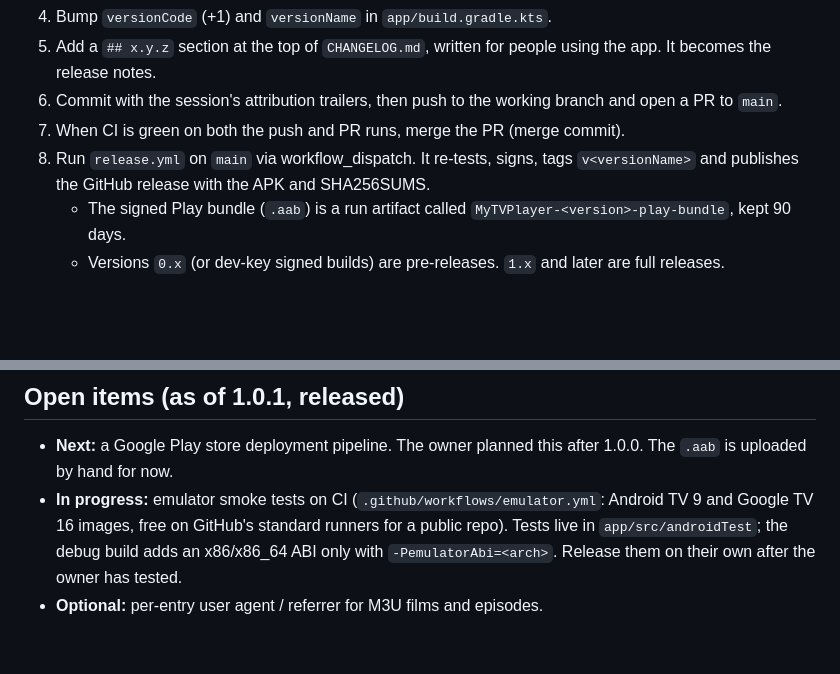
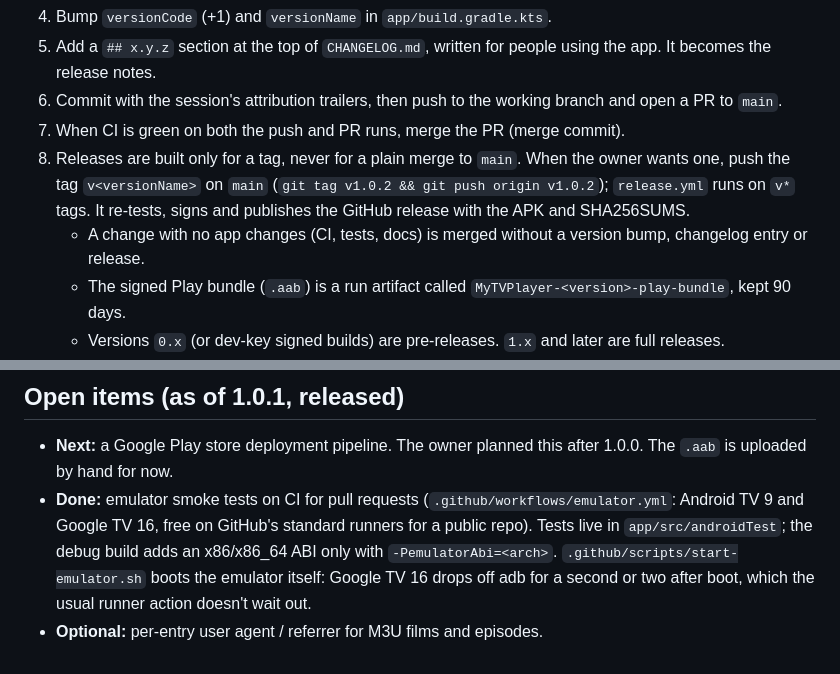
Before and after one commit to biskyt/MyPlexPlayer, a Markdown page: CLAUDE.md, 2 parts joined by grey strips. GitHub-like rendering; blank space fills up the shorter version.

Commit message:
CLAUDE.md: releases only for a tag; emulator smoke tests done
Co-Authored-By: Claude Opus 5.5 <noreply@anthropic.com>
Claude-Session: https://claude.ai/code/session_01XanGeKN99Wd1hmQc73eoBg

```diff
--- a/CLAUDE.md
+++ b/CLAUDE.md
@@ -34,7 +34,10 @@ See also:
 5. Add a `## x.y.z` section at the top of `CHANGELOG.md`, written for people using the app. It becomes the release notes.
 6. Commit with the session's attribution trailers, then push to the working branch and open a PR to `main`.
 7. When CI is green on both the push and PR runs, merge the PR (merge commit).
-8. Run `release.yml` on `main` via workflow_dispatch. It re-tests, signs, tags `v<versionName>` and publishes the GitHub release with the APK and SHA256SUMS.
+8. Releases are built only for a tag, never for a plain merge to `main`. When the owner wants one, push the tag
+   `v<versionName>` on `main` (`git tag v1.0.2 && git push origin v1.0.2`); `release.yml` runs on `v*` tags. It re-tests,
+   signs and publishes the GitHub release with the APK and SHA256SUMS.
+   - A change with no app changes (CI, tests, docs) is merged without a version bump, changelog entry or release.
    - The signed Play bundle (`.aab`) is a run artifact called `MyTVPlayer-<version>-play-bundle`, kept 90 days.
    - Versions `0.x` (or dev-key signed builds) are pre-releases. `1.x` and later are full releases.
 9. Confirm the release exists, then give the owner the release link and the `.aab` artifact link.
@@ -78,7 +81,8 @@ See also:
 
 ## Open items (as of 1.0.1, released)
 - **Next:** a Google Play store deployment pipeline. The owner planned this after 1.0.0. The `.aab` is uploaded by hand for now.
-- **In progress:** emulator smoke tests on CI (`.github/workflows/emulator.yml`: Android TV 9 and Google TV 16 images,
-  free on GitHub's standard runners for a public repo). Tests live in `app/src/androidTest`; the debug build adds an
-  x86/x86_64 ABI only with `-PemulatorAbi=<arch>`. Release them on their own after the owner has tested.
+- **Done:** emulator smoke tests on CI for pull requests (`.github/workflows/emulator.yml`: Android TV 9 and Google TV
+  16, free on GitHub's standard runners for a public repo). Tests live in `app/src/androidTest`; the debug build adds an
+  x86/x86_64 ABI only with `-PemulatorAbi=<arch>`. `.github/scripts/start-emulator.sh` boots the emulator itself:
+  Google TV 16 drops off adb for a second or two after boot, which the usual runner action doesn't wait out.
 - **Optional:** per-entry user agent / referrer for M3U films and episodes.
```
